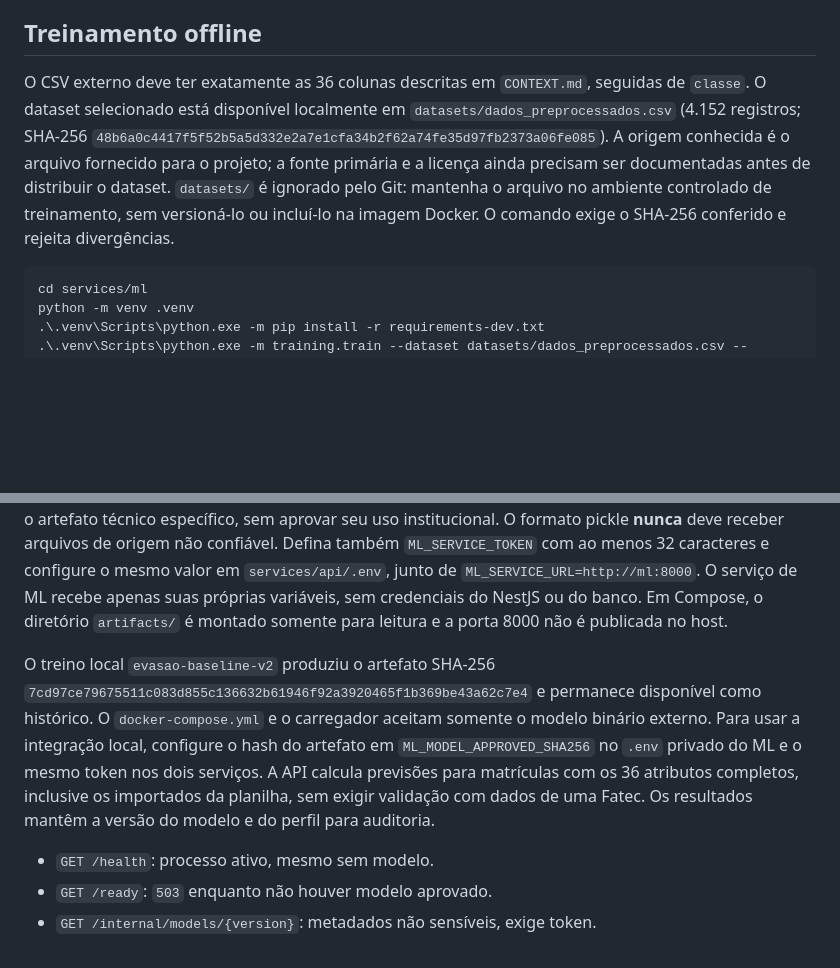
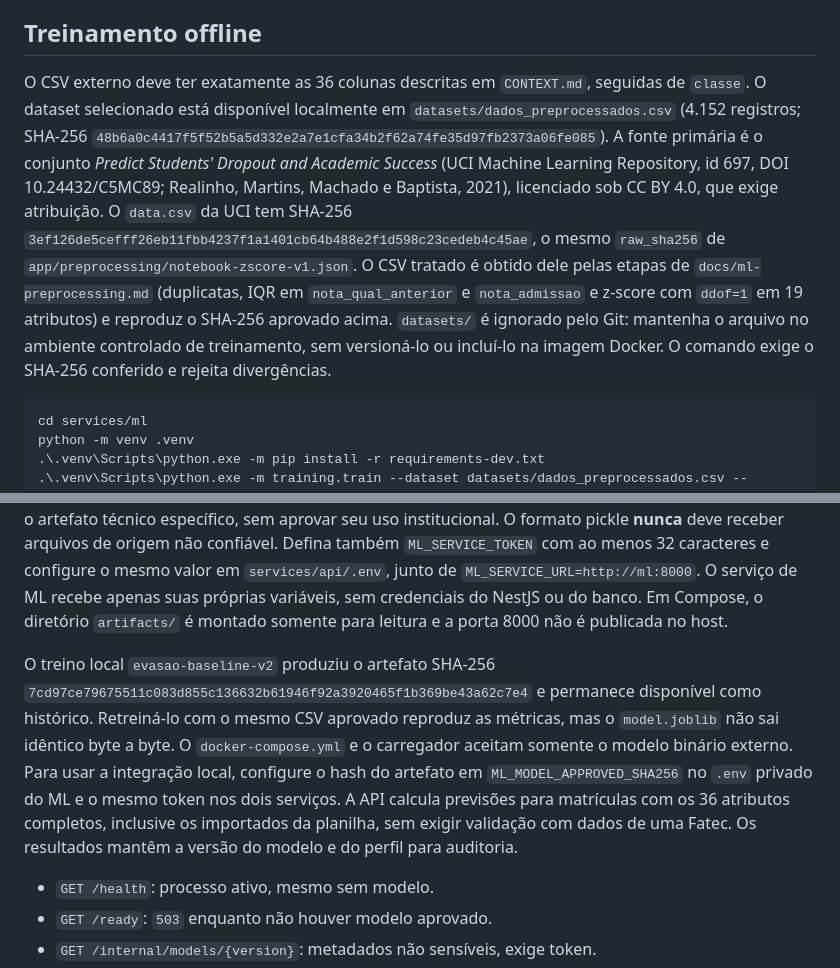
Before and after one commit to FatecFranca/DSM-P5-G05-2026-02, a Markdown page: services/ml/README.md, 2 parts joined by grey strips. Rendered like a GitHub page; blank space fills up the shorter version.

Commit message:
docs(ml): update dataset source and documentation details in README

````diff
--- a/services/ml/README.md
+++ b/services/ml/README.md
@@ -4,7 +4,7 @@ O NestJS continua sendo a única API pública. Este serviço FastAPI recebe lote
 
 ## Treinamento offline
 
-O CSV externo deve ter exatamente as 36 colunas descritas em `CONTEXT.md`, seguidas de `classe`. O dataset selecionado está disponível localmente em `datasets/dados_preprocessados.csv` (4.152 registros; SHA-256 `48b6a0c4417f5f52b5a5d332e2a7e1cfa34b2f62a74fe35d97fb2373a06fe085`). A origem conhecida é o arquivo fornecido para o projeto; a fonte primária e a licença ainda precisam ser documentadas antes de distribuir o dataset. `datasets/` é ignorado pelo Git: mantenha o arquivo no ambiente controlado de treinamento, sem versioná-lo ou incluí-lo na imagem Docker. O comando exige o SHA-256 conferido e rejeita divergências.
+O CSV externo deve ter exatamente as 36 colunas descritas em `CONTEXT.md`, seguidas de `classe`. O dataset selecionado está disponível localmente em `datasets/dados_preprocessados.csv` (4.152 registros; SHA-256 `48b6a0c4417f5f52b5a5d332e2a7e1cfa34b2f62a74fe35d97fb2373a06fe085`). A fonte primária é o conjunto *Predict Students' Dropout and Academic Success* (UCI Machine Learning Repository, id 697, DOI 10.24432/C5MC89; Realinho, Martins, Machado e Baptista, 2021), licenciado sob CC BY 4.0, que exige atribuição. O `data.csv` da UCI tem SHA-256 `3ef126de5cefff26eb11fbb4237f1a1401cb64b488e2f1d598c23cedeb4c45ae`, o mesmo `raw_sha256` de `app/preprocessing/notebook-zscore-v1.json`. O CSV tratado é obtido dele pelas etapas de `docs/ml-preprocessing.md` (duplicatas, IQR em `nota_qual_anterior` e `nota_admissao` e z-score com `ddof=1` em 19 atributos) e reproduz o SHA-256 aprovado acima. `datasets/` é ignorado pelo Git: mantenha o arquivo no ambiente controlado de treinamento, sem versioná-lo ou incluí-lo na imagem Docker. O comando exige o SHA-256 conferido e rejeita divergências.
 
 ```powershell
 cd services/ml
@@ -30,7 +30,7 @@ A avaliação do próprio `.pkl` foi reconstruída com `dataProcessada.csv` (SHA
 
 Copie `.env.example` para `services/ml/.env`. O serviço só carrega o `.pkl` binário ativo quando `ML_MODEL_APPROVED_SHA256` coincide com o hash do arquivo e dos metadados; também verifica a versão do scikit-learn, a ordem das 36 entradas, as duas classes e as categorias aprendidas. Essa variável aprova o artefato técnico específico, sem aprovar seu uso institucional. O formato pickle **nunca** deve receber arquivos de origem não confiável. Defina também `ML_SERVICE_TOKEN` com ao menos 32 caracteres e configure o mesmo valor em `services/api/.env`, junto de `ML_SERVICE_URL=http://ml:8000`. O serviço de ML recebe apenas suas próprias variáveis, sem credenciais do NestJS ou do banco. Em Compose, o diretório `artifacts/` é montado somente para leitura e a porta 8000 não é publicada no host.
 
-O treino local `evasao-baseline-v2` produziu o artefato SHA-256 `7cd97ce79675511c083d855c136632b61946f92a3920465f1b369be43a62c7e4` e permanece disponível como histórico. O `docker-compose.yml` e o carregador aceitam somente o modelo binário externo. Para usar a integração local, configure o hash do artefato em `ML_MODEL_APPROVED_SHA256` no `.env` privado do ML e o mesmo token nos dois serviços. A API calcula previsões para matrículas com os 36 atributos completos, inclusive os importados da planilha, sem exigir validação com dados de uma Fatec. Os resultados mantêm a versão do modelo e do perfil para auditoria.
+O treino local `evasao-baseline-v2` produziu o artefato SHA-256 `7cd97ce79675511c083d855c136632b61946f92a3920465f1b369be43a62c7e4` e permanece disponível como histórico. Retreiná-lo com o mesmo CSV aprovado reproduz as métricas, mas o `model.joblib` não sai idêntico byte a byte. O `docker-compose.yml` e o carregador aceitam somente o modelo binário externo. Para usar a integração local, configure o hash do artefato em `ML_MODEL_APPROVED_SHA256` no `.env` privado do ML e o mesmo token nos dois serviços. A API calcula previsões para matrículas com os 36 atributos completos, inclusive os importados da planilha, sem exigir validação com dados de uma Fatec. Os resultados mantêm a versão do modelo e do perfil para auditoria.
 
 - `GET /health`: processo ativo, mesmo sem modelo.
 - `GET /ready`: `503` enquanto não houver modelo aprovado.
````
